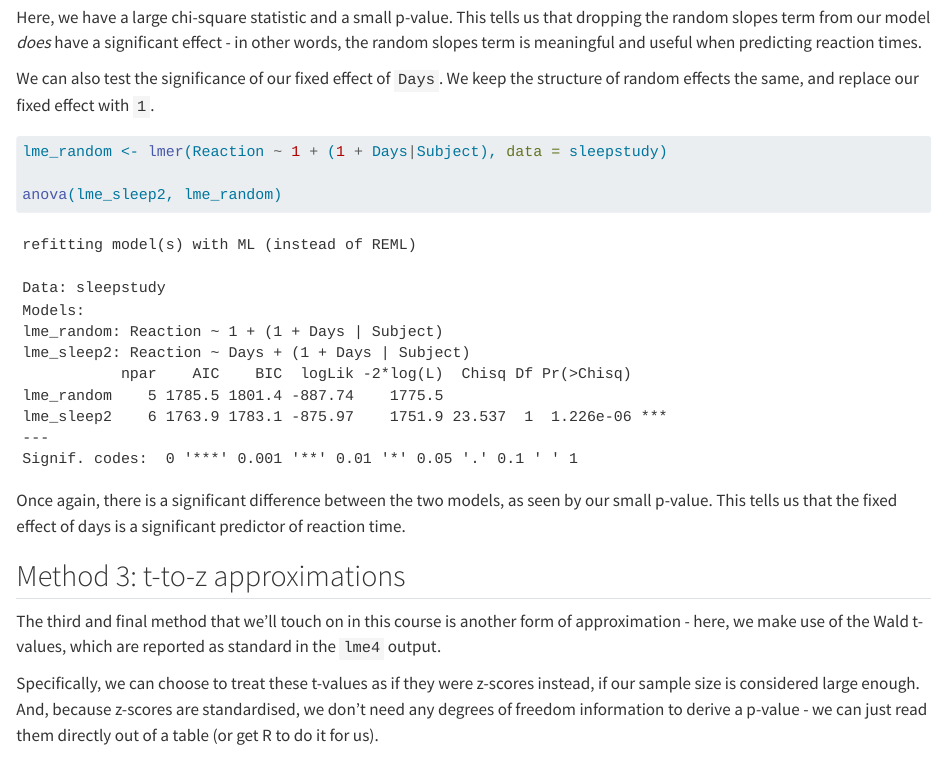
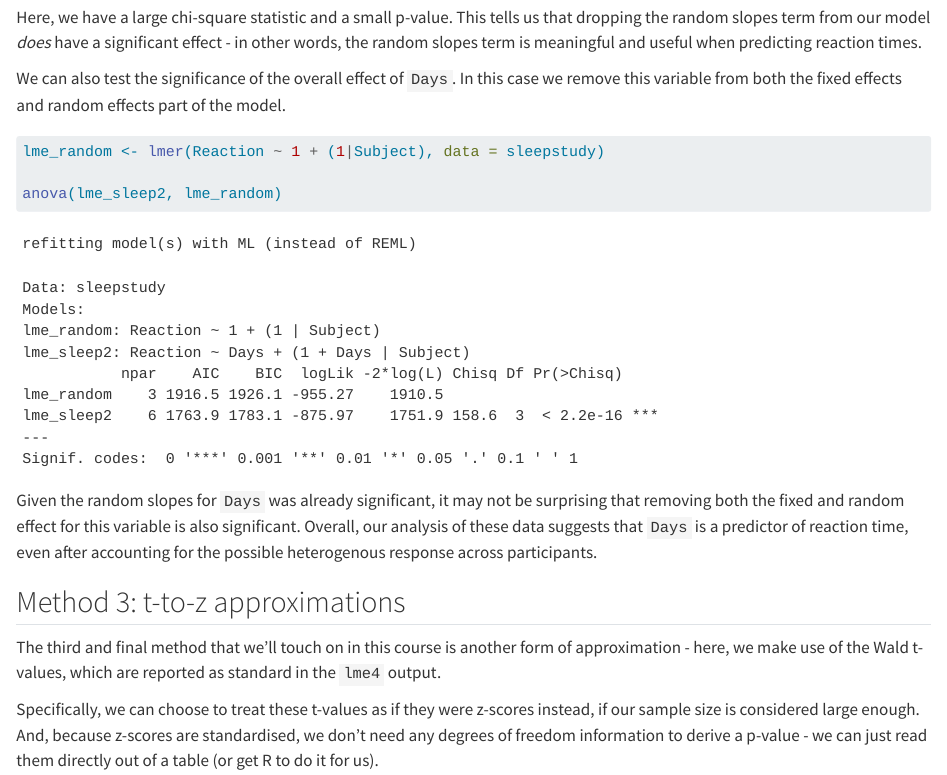
Before and after one commit to cambiotraining/stats-mixed-effects-models, a Quarto document (materials/significance-testing.qmd): the page in a window 1100 px wide, from 4510 px down. Rendered offline with R 4.5, knitr and Pandoc in place of Quarto, with nearby package versions; drawn as R Markdown's standard HTML page in place of the format the file asks for; some code elsewhere in the file could not run offline.

Commit message:
adjust comparison of fixed effects part of the model

````diff
--- a/materials/significance-testing.qmd
+++ b/materials/significance-testing.qmd
@@ -176,15 +176,16 @@ This table gives us the chi-square statistic (i.e., the likelihood ratio) and an
 
 Here, we have a large chi-square statistic and a small p-value. This tells us that dropping the random slopes term from our model *does* have a significant effect - in other words, the random slopes term is meaningful and useful when predicting reaction times.
 
-We can also test the significance of our fixed effect of `Days`. We keep the structure of random effects the same, and replace our fixed effect with `1`.
+We can also test the significance of the overall effect of `Days`. In this case we remove this variable from both the fixed effects and random effects part of the model.
 
 ```{r}
-lme_random <- lmer(Reaction ~ 1 + (1 + Days|Subject), data = sleepstudy)
+lme_random <- lmer(Reaction ~ 1 + (1|Subject), data = sleepstudy)
 
 anova(lme_sleep2, lme_random)
 ```
 
-Once again, there is a significant difference between the two models, as seen by our small p-value. This tells us that the fixed effect of days is a significant predictor of reaction time.
+Given the random slopes for `Days` was already significant, it may not be surprising that removing both the fixed and random effect for this variable is also significant.
+Overall, our analysis of these data suggests that `Days` is a predictor of reaction time, even after accounting for the possible heterogenous response across participants.
 
 ## Method 3: t-to-z approximations
 
````
